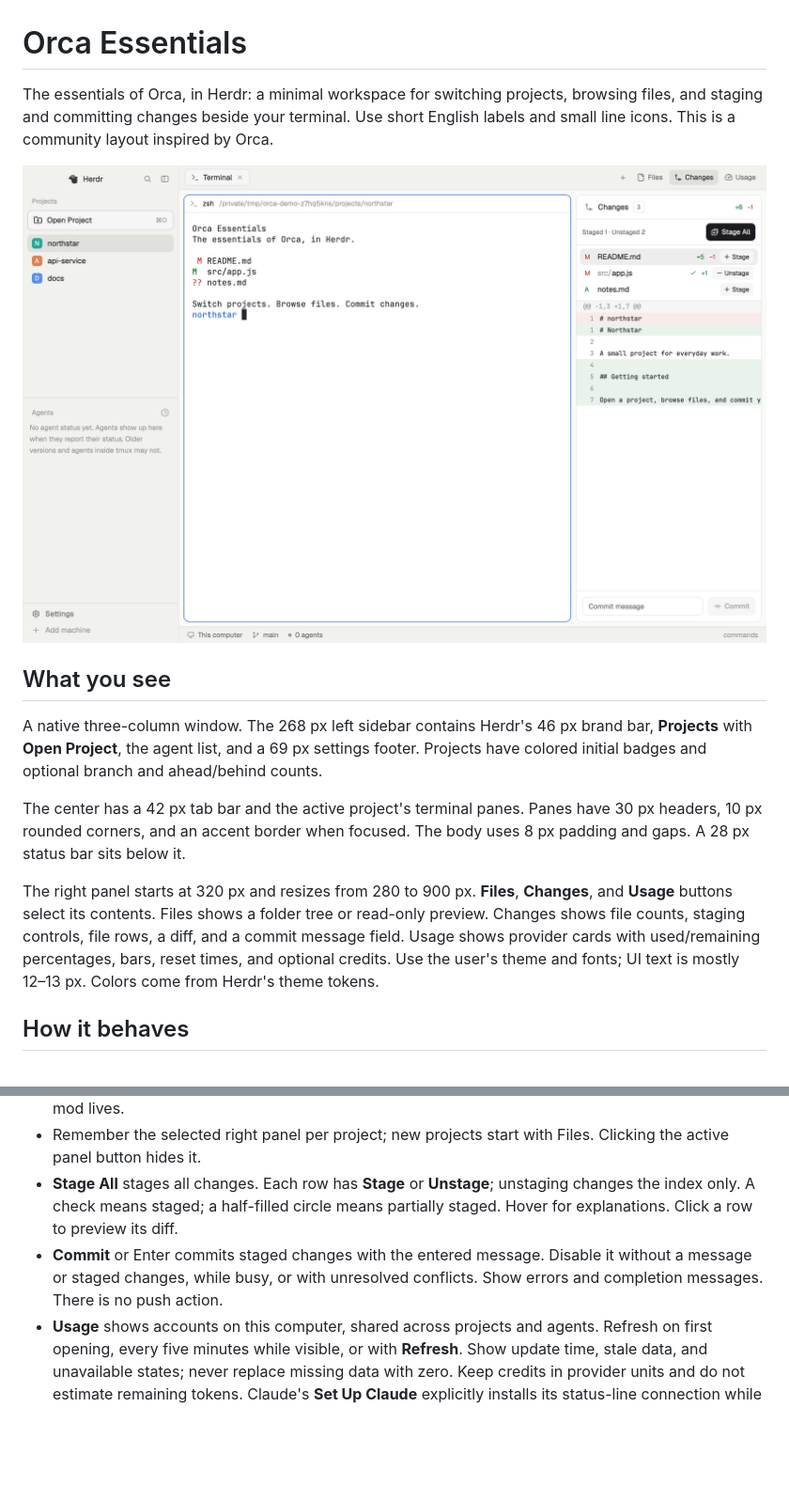
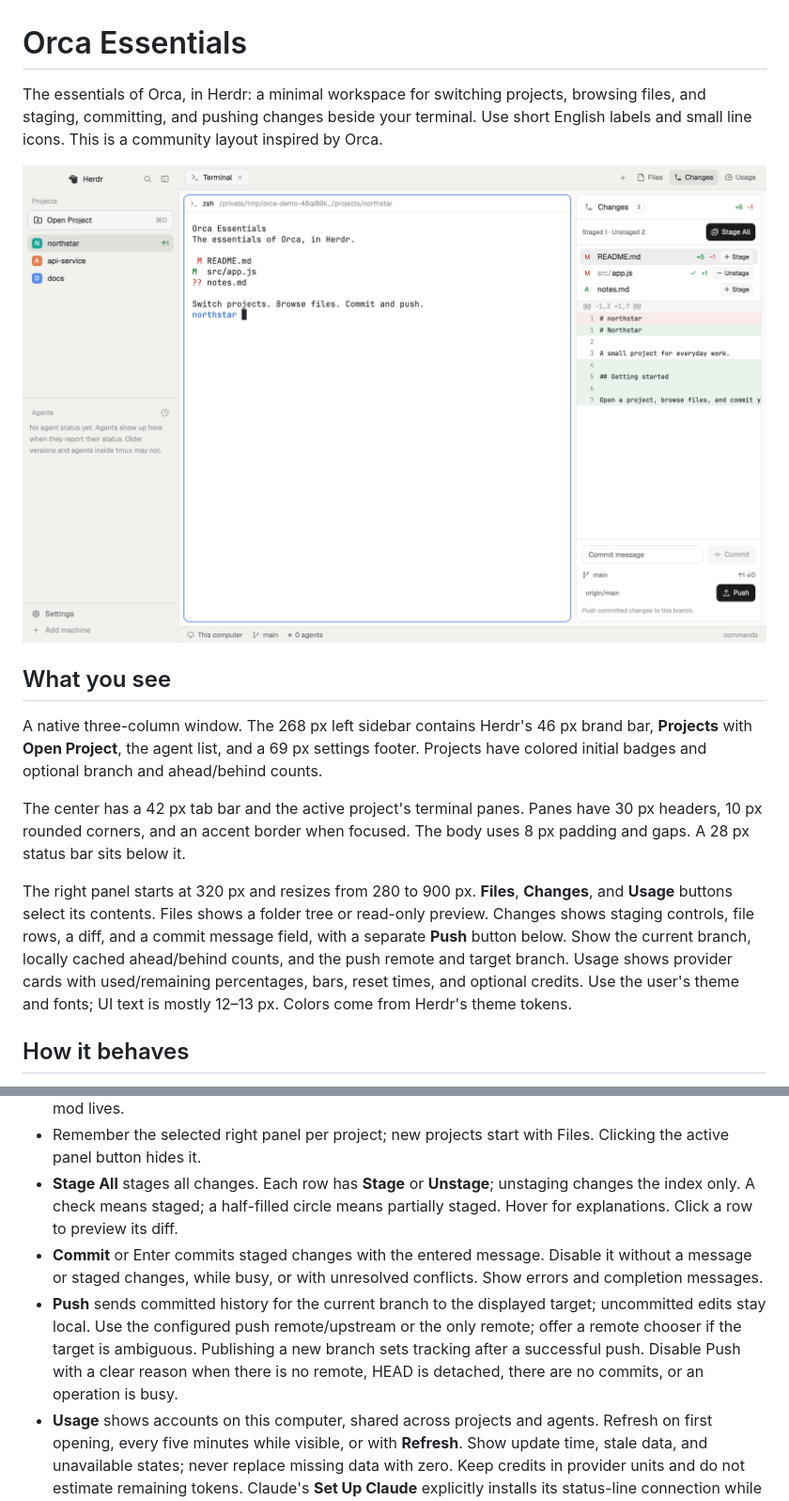
Before and after one commit to MJbae/herdr-orca-essentials, a Markdown page: RECIPE.md, 2 parts joined by grey strips. Shown at 94% size. GitHub-like rendering; pictures changed too: preview.png; blank space fills up the shorter version.

```diff
--- a/RECIPE.md
+++ b/RECIPE.md
@@ -1,6 +1,6 @@
 # Orca Essentials
 
-The essentials of Orca, in Herdr: a minimal workspace for switching projects, browsing files, and staging and committing changes beside your terminal. Use short English labels and small line icons. This is a community layout inspired by Orca.
+The essentials of Orca, in Herdr: a minimal workspace for switching projects, browsing files, and staging, committing, and pushing changes beside your terminal. Use short English labels and small line icons. This is a community layout inspired by Orca.
 
 ![Orca Essentials](preview.png)
 
@@ -10,7 +10,7 @@ A native three-column window. The 268 px left sidebar contains Herdr's 46 px bra
 
 The center has a 42 px tab bar and the active project's terminal panes. Panes have 30 px headers, 10 px rounded corners, and an accent border when focused. The body uses 8 px padding and gaps. A 28 px status bar sits below it.
 
-The right panel starts at 320 px and resizes from 280 to 900 px. **Files**, **Changes**, and **Usage** buttons select its contents. Files shows a folder tree or read-only preview. Changes shows file counts, staging controls, file rows, a diff, and a commit message field. Usage shows provider cards with used/remaining percentages, bars, reset times, and optional credits. Use the user's theme and fonts; UI text is mostly 12–13 px. Colors come from Herdr's theme tokens.
+The right panel starts at 320 px and resizes from 280 to 900 px. **Files**, **Changes**, and **Usage** buttons select its contents. Files shows a folder tree or read-only preview. Changes shows staging controls, file rows, a diff, and a commit message field, with a separate **Push** button below. Show the current branch, locally cached ahead/behind counts, and the push remote and target branch. Usage shows provider cards with used/remaining percentages, bars, reset times, and optional credits. Use the user's theme and fonts; UI text is mostly 12–13 px. Colors come from Herdr's theme tokens.
 
 ## How it behaves
 
@@ -19,7 +19,8 @@ The right panel starts at 320 px and resizes from 280 to 900 px. **Files**, **Ch
 - **Files** expands folders on demand. Clicking a file opens its preview; the back chevron returns to the tree. Anchor the tree to the project's folder. Remember expanded folders and previews while the mod lives.
 - Remember the selected right panel per project; new projects start with Files. Clicking the active panel button hides it.
 - **Stage All** stages all changes. Each row has **Stage** or **Unstage**; unstaging changes the index only. A check means staged; a half-filled circle means partially staged. Hover for explanations. Click a row to preview its diff.
-- **Commit** or Enter commits staged changes with the entered message. Disable it without a message or staged changes, while busy, or with unresolved conflicts. Show errors and completion messages. There is no push action.
+- **Commit** or Enter commits staged changes with the entered message. Disable it without a message or staged changes, while busy, or with unresolved conflicts. Show errors and completion messages.
+- **Push** sends committed history for the current branch to the displayed target; uncommitted edits stay local. Use the configured push remote/upstream or the only remote; offer a remote chooser if the target is ambiguous. Publishing a new branch sets tracking after a successful push. Disable Push with a clear reason when there is no remote, HEAD is detached, there are no commits, or an operation is busy.
 - **Usage** shows accounts on this computer, shared across projects and agents. Refresh on first opening, every five minutes while visible, or with **Refresh**. Show update time, stale data, and unavailable states; never replace missing data with zero. Keep credits in provider units and do not estimate remaining tokens. Claude's **Set Up Claude** explicitly installs its status-line connection while preserving any existing command.
 - Preserve native agent status: working uses a spinner, blocked uses a “Needs you” badge or `!`, done uses a filled dot, and idle uses an outlined dot. Tabs show a spinner or blocked/done dot; idle tabs have no status mark. Status colors follow the theme.
 
```
Also changed, not shown: other parts of RECIPE.md (+5 -3 lines), README.md (+4 -4 lines), layouts/orca-essentials.png, 7 other files.
